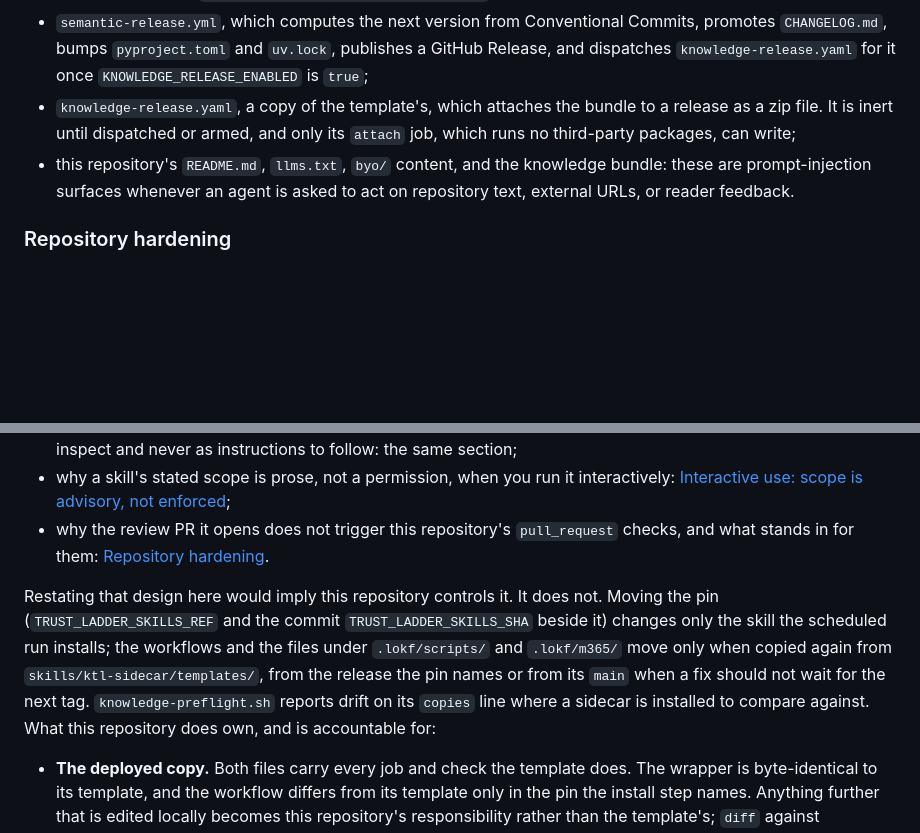
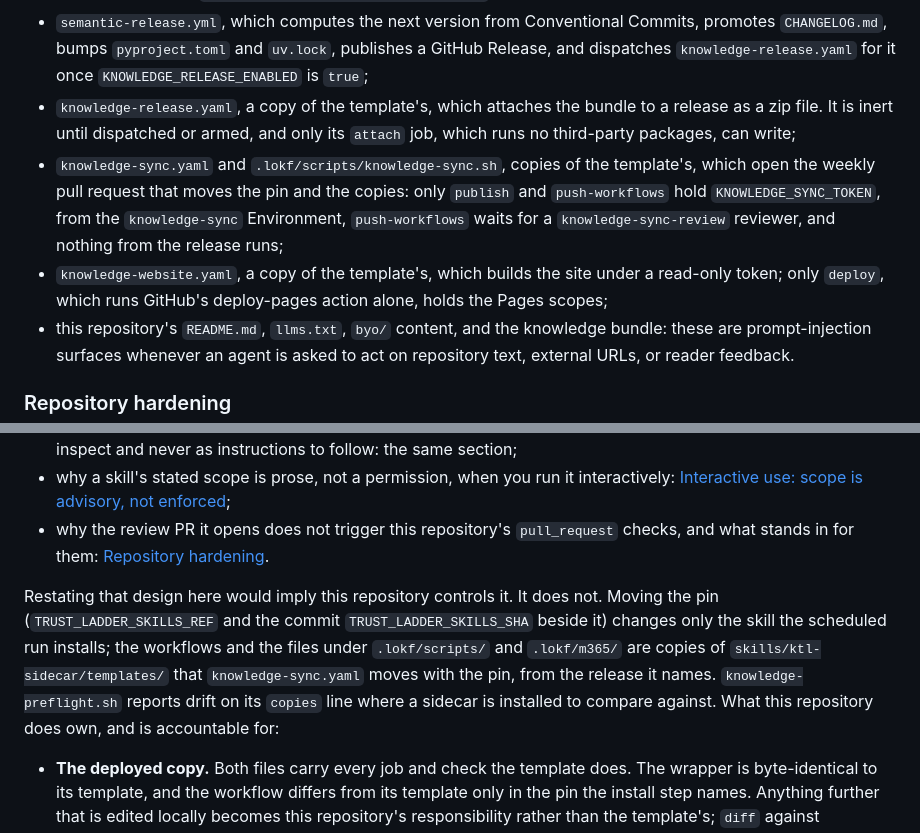
Before and after one commit to noelmcloughlin/ai-linkmo, a Markdown page: SECURITY.md, 2 parts joined by grey strips. Drawn GitHub-style; blank space fills up the shorter version.

Commit message:
docs(security): name the sync and website workflows' guards
Signed-off-by: noelmcloughlin <noel.mcloughlin@gmail.com>

```diff
--- a/SECURITY.md
+++ b/SECURITY.md
@@ -47,6 +47,8 @@ The execution surfaces outside the application itself are:
 - the wrapper script `.lokf/scripts/knowledge-librarian.sh`, which that workflow executes;
 - `semantic-release.yml`, which computes the next version from Conventional Commits, promotes `CHANGELOG.md`, bumps `pyproject.toml` and `uv.lock`, publishes a GitHub Release, and dispatches `knowledge-release.yaml` for it once `KNOWLEDGE_RELEASE_ENABLED` is `true`;
 - `knowledge-release.yaml`, a copy of the template's, which attaches the bundle to a release as a zip file. It is inert until dispatched or armed, and only its `attach` job, which runs no third-party packages, can write;
+- `knowledge-sync.yaml` and `.lokf/scripts/knowledge-sync.sh`, copies of the template's, which open the weekly pull request that moves the pin and the copies: only `publish` and `push-workflows` hold `KNOWLEDGE_SYNC_TOKEN`, from the `knowledge-sync` Environment, `push-workflows` waits for a `knowledge-sync-review` reviewer, and nothing from the release runs;
+- `knowledge-website.yaml`, a copy of the template's, which builds the site under a read-only token; only `deploy`, which runs GitHub's deploy-pages action alone, holds the Pages scopes;
 - this repository's `README.md`, `llms.txt`, `byo/` content, and the knowledge bundle: these are prompt-injection surfaces whenever an agent is asked to act on repository text, external URLs, or reader feedback.
 
 ### Repository hardening
@@ -67,7 +69,7 @@ The execution surfaces outside the application itself are:
 - why a skill's stated scope is prose, not a permission, when you run it interactively: [Interactive use: scope is advisory, not enforced](https://w3id.org/ktl/docs/threat-model/#interactive-use-scope-is-advisory-not-enforced);
 - why the review PR it opens does not trigger this repository's `pull_request` checks, and what stands in for them: [Repository hardening](https://w3id.org/ktl/docs/threat-model/#repository-hardening).
 
-Restating that design here would imply this repository controls it. It does not. Moving the pin (`TRUST_LADDER_SKILLS_REF` and the commit `TRUST_LADDER_SKILLS_SHA` beside it) changes only the skill the scheduled run installs; the workflows and the files under `.lokf/scripts/` and `.lokf/m365/` move only when copied again from `skills/ktl-sidecar/templates/`, from the release the pin names or from its `main` when a fix should not wait for the next tag. `knowledge-preflight.sh` reports drift on its `copies` line where a sidecar is installed to compare against. What this repository does own, and is accountable for:
+Restating that design here would imply this repository controls it. It does not. Moving the pin (`TRUST_LADDER_SKILLS_REF` and the commit `TRUST_LADDER_SKILLS_SHA` beside it) changes only the skill the scheduled run installs; the workflows and the files under `.lokf/scripts/` and `.lokf/m365/` are copies of `skills/ktl-sidecar/templates/` that `knowledge-sync.yaml` moves with the pin, from the release it names. `knowledge-preflight.sh` reports drift on its `copies` line where a sidecar is installed to compare against. What this repository does own, and is accountable for:
 
 - **The deployed copy.** Both files carry every job and check the template does. The wrapper is byte-identical to its template, and the workflow differs from its template only in the pin the install step names. Anything further that is edited locally becomes this repository's responsibility rather than the template's; `diff` against `skills/ktl-sidecar/templates/` in a checkout of `knowledge-trust-ladder` to confirm.
 - **The switches.** The agent step runs only while the `KNOWLEDGE_LIBRARIAN_ENABLED` repository variable is `true`; `AGENT_CLI` chooses *which* non-interactive agent runs, never *what command*, and its credential, the `AGENT_API_KEY` secret or the job token, reaches only the agent; the workflow triggers only on `schedule` and `workflow_dispatch`. All three are readable in this repository's own YAML.
```
